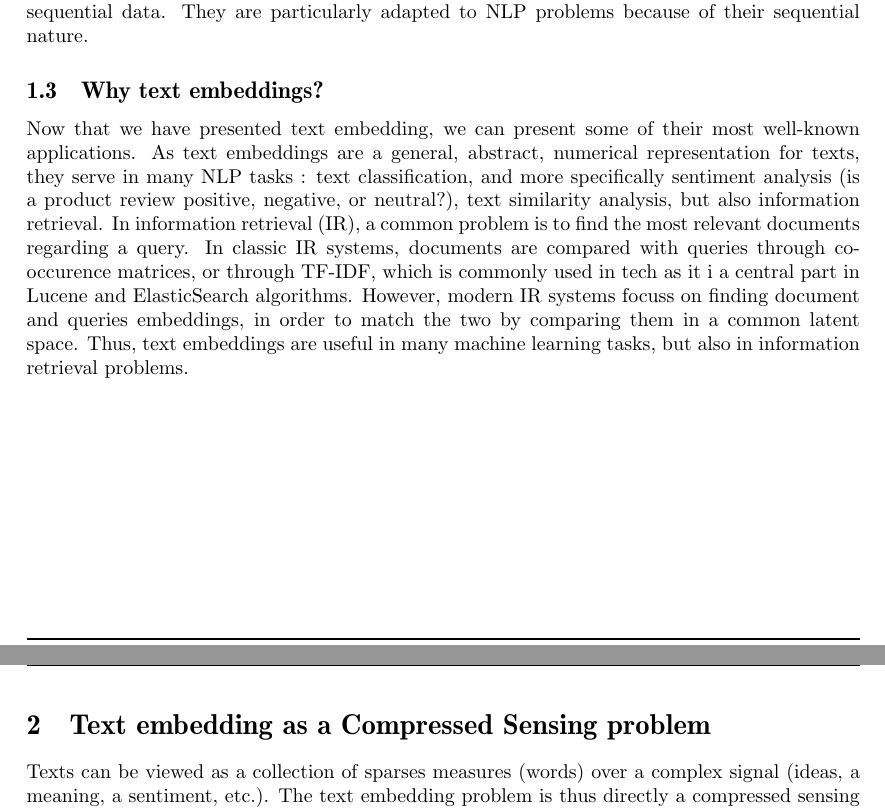
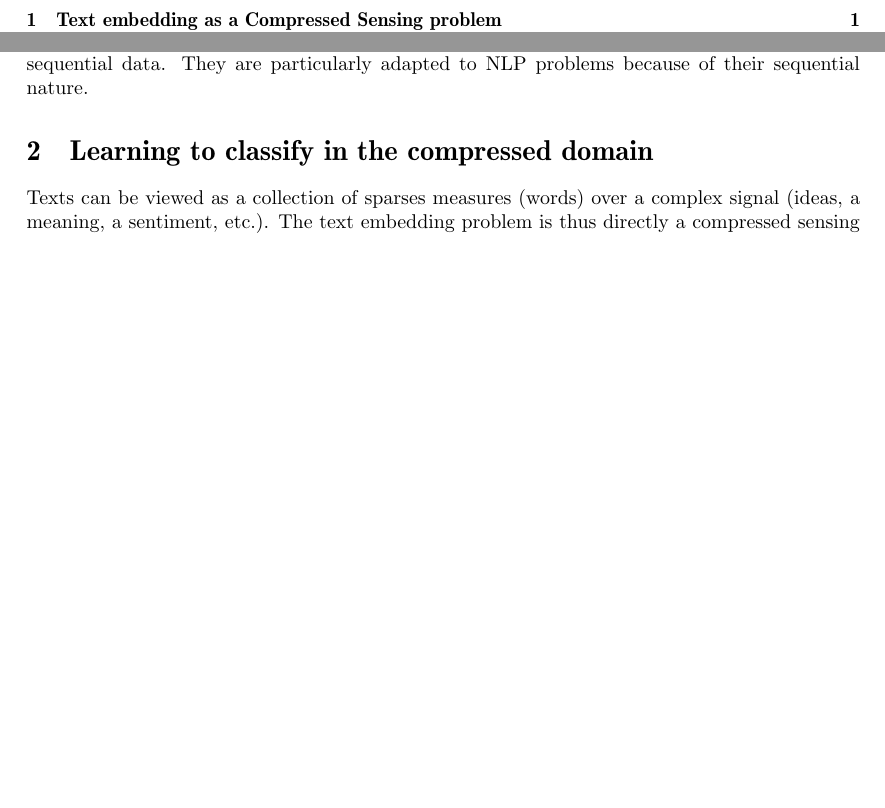
Before and after one commit to sally14/CompressedSensing, a LaTeX document (report/report_template.tex): two parts of pages 8 and 9 of 12 before the commit and two parts of pages 3 and 8 of 11 after it, joined at a grey line, cut so that both start at the same text, the shorter picture padded with empty space. Compiled offline with pdfLaTeX.

Commit message:
Changed outline

```diff
--- a/report/report_template.tex
+++ b/report/report_template.tex
@@ -493,29 +511,29 @@ to NLP problems because of their
 sequential nature.
 
 
-\subsection{Why text embeddings? }
+% \subsection{Why text embeddings? }
 
 
-Now that we have presented text embedding, we can present some of
-their most well-known applications. As text embeddings
-are a general, abstract, numerical representation for texts,
-they serve in many NLP tasks : text classification, and
-more specifically sentiment analysis (is a product review positive,
-negative, or neutral?), text similarity analysis, but
-also information retrieval. In information retrieval (IR),
-a common problem is to find the most relevant documents
-regarding a query. In classic IR systems, documents are compared
-with queries through co-occurence matrices, or through TF-IDF,
-which is commonly used in tech as it i a central part in
-Lucene and ElasticSearch algorithms. However, modern IR
-systems focuss on finding document and queries embeddings,
-in order to match the two by comparing them in a common
-latent space. Thus, text embeddings are useful in many
-machine learning tasks, but also in information retrieval
-problems.
+% Now that we have presented text embedding, we can present some of
+% their most well-known applications. As text embeddings
+% are a general, abstract, numerical representation for texts,
+% they serve in many NLP tasks : text classification, and
+% more specifically sentiment analysis (is a product review positive,
+% negative, or neutral?), text similarity analysis, but
+% also information retrieval. In information retrieval (IR),
+% a common problem is to find the most relevant documents
+% regarding a query. In classic IR systems, documents are compared
+% with queries through co-occurence matrices, or through TF-IDF,
+% which is commonly used in tech as it i a central part in
+% Lucene and ElasticSearch algorithms. However, modern IR
+% systems focuss on finding document and queries embeddings,
+% in order to match the two by comparing them in a common
+% latent space. Thus, text embeddings are useful in many
+% machine learning tasks, but also in information retrieval
+% problems.
 
-\newpage
-\section{Text embedding as a Compressed Sensing problem}
+% \newpage
+\section{Learning to classify in the compressed domain}
 
 Texts can be viewed as a collection of sparses measures (words)
 over a complex signal (ideas, a meaning, a sentiment, etc.). The
```
Also changed, not shown: report/report_template.pdf, report/report_template.tex (38 more changed lines).
